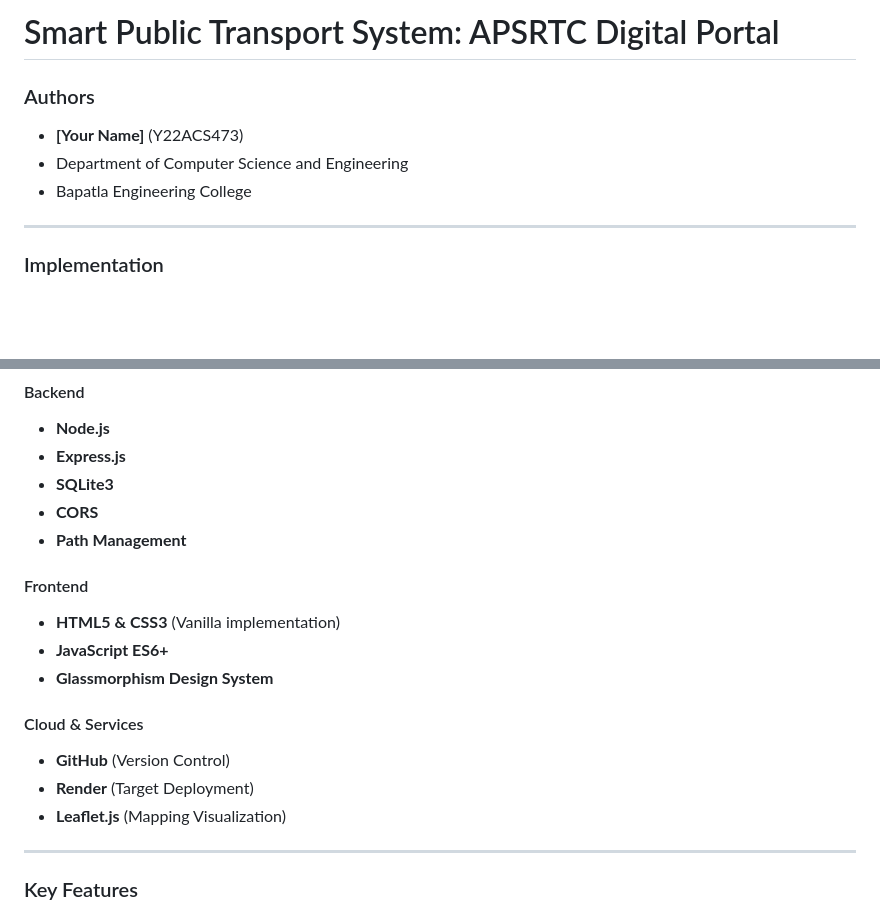
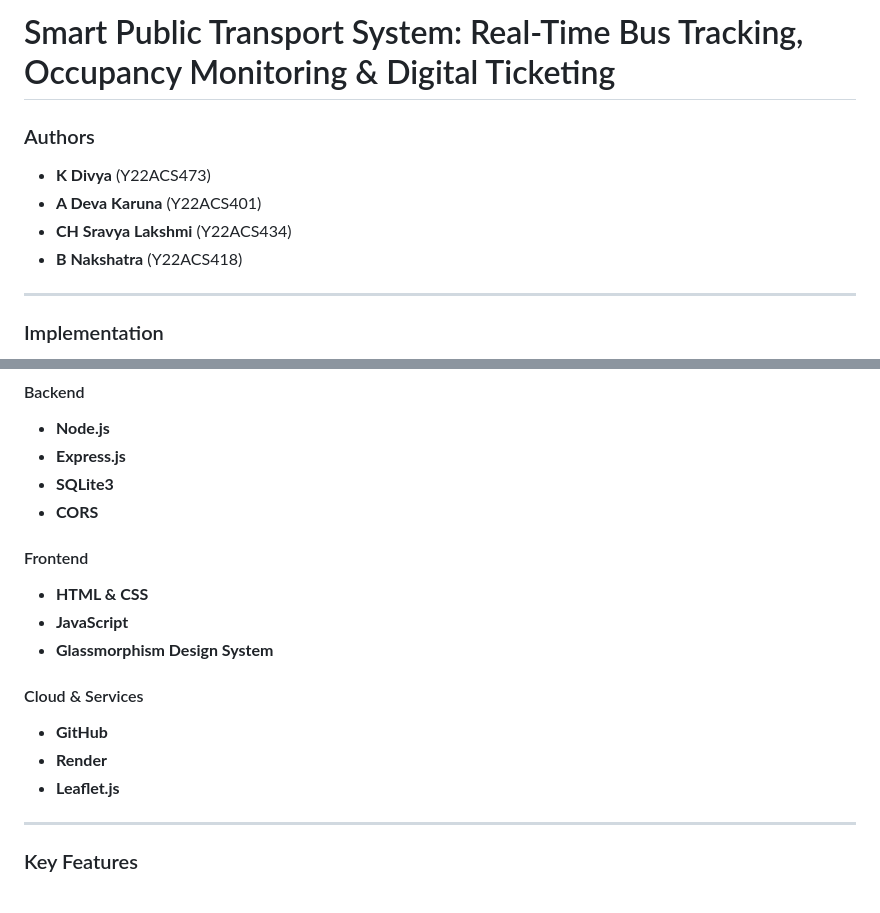
Before and after one commit to Y22ACS473/smart-public-transport-system, a Markdown page: README.md, 2 parts joined by grey strips. Drawn GitHub-style; blank space fills up the shorter version.

Commit message:
Revise project title and update authors list
Updated project title and authors in README.md. Modified technology stack details for frontend and cloud services.

```diff
--- a/README.md
+++ b/README.md
@@ -1,9 +1,10 @@
-# Smart Public Transport System: APSRTC Digital Portal
+# Smart Public Transport System: Real-Time Bus Tracking, Occupancy Monitoring & Digital Ticketing
 
 ### Authors
-*   **[Your Name]** (Y22ACS473)
-*   Department of Computer Science and Engineering
-*   Bapatla Engineering College
+*   **K Divya** (Y22ACS473)
+*   **A Deva Karuna** (Y22ACS401)
+*   **CH Sravya Lakshmi** (Y22ACS434)
+*   **B Nakshatra** (Y22ACS418)
 
 ---
 
@@ -52,17 +53,16 @@ The system integrates a **Node.js Gateway**, a **Relational SQLite Database**, a
 *   **Express.js**
 *   **SQLite3**
 *   **CORS**
-*   **Path Management**
 
 #### Frontend
-*   **HTML5 & CSS3** (Vanilla implementation)
-*   **JavaScript ES6+**
+*   **HTML & CSS**
+*   **JavaScript**
 *   **Glassmorphism Design System**
 
 #### Cloud & Services
-*   **GitHub** (Version Control)
-*   **Render** (Target Deployment)
-*   **Leaflet.js** (Mapping Visualization)
+*   **GitHub**
+*   **Render**
+*   **Leaflet.js**
 
 ---
 
```
